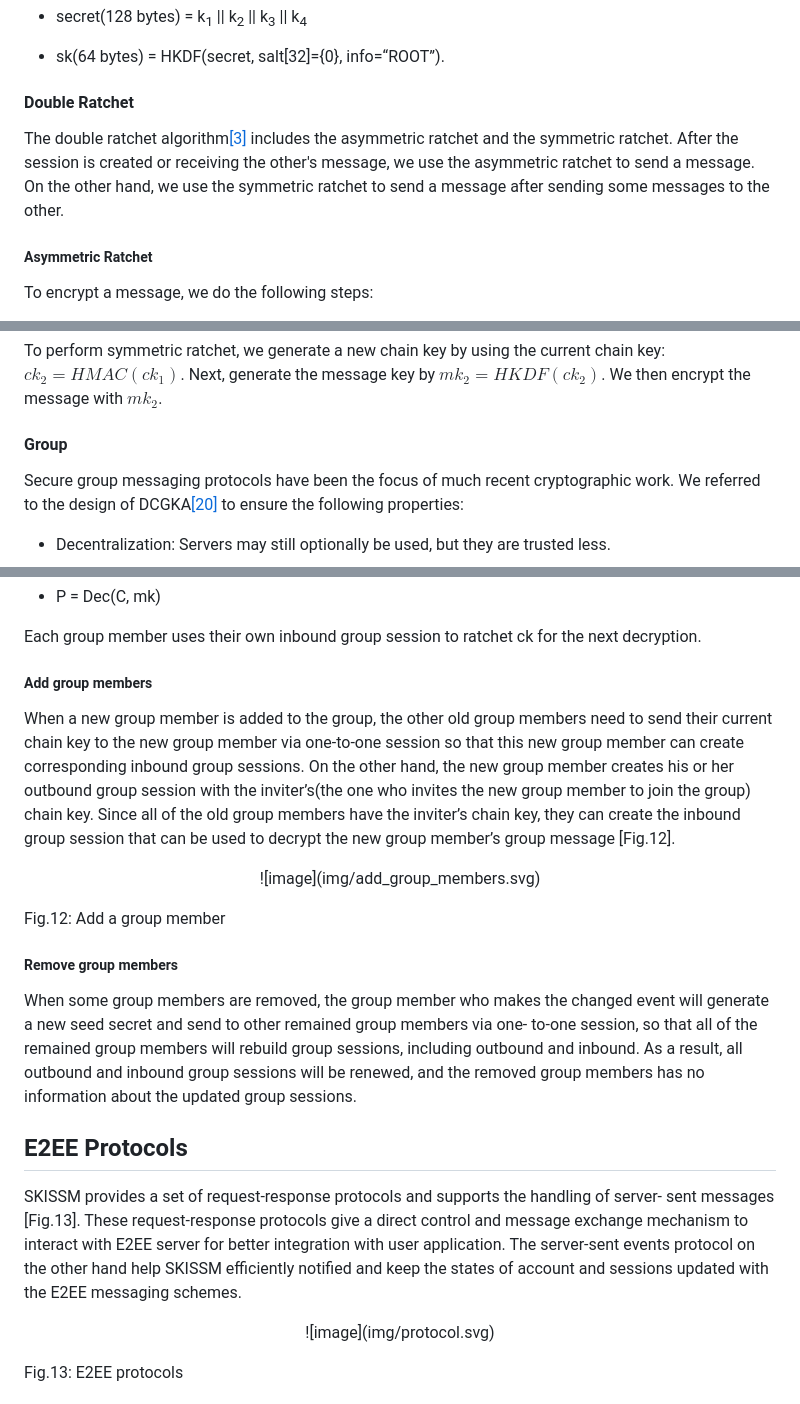
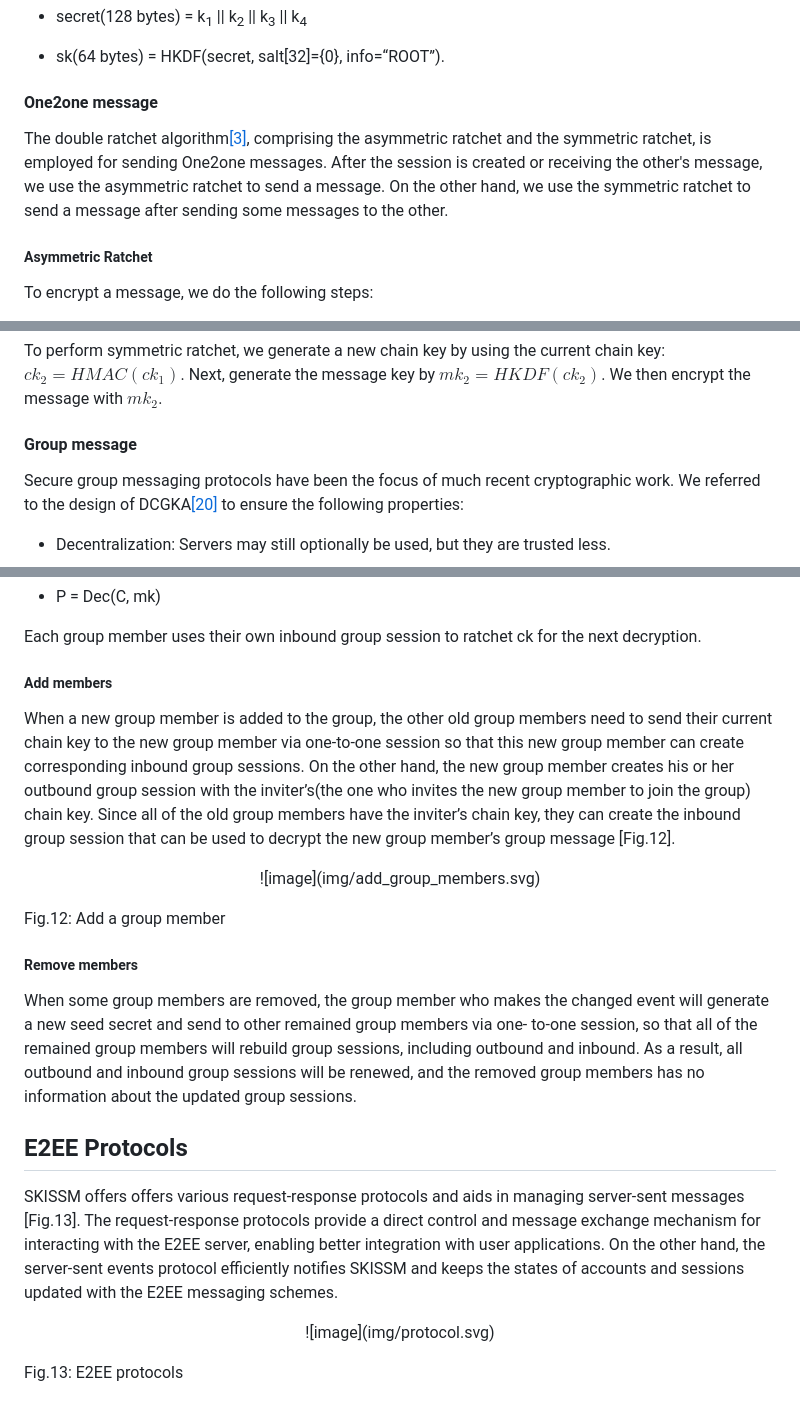
Before and after one commit to e2eelab/e2ee-security-whitepaper, a Markdown page: index.md, 3 parts joined by grey strips. GitHub-like rendering.

Commit message:
[refactor] revise some statements

```diff
--- a/index.md
+++ b/index.md
@@ -287,9 +287,9 @@ After Alice receives the [AcceptMsg](#ref_‌AcceptMsg) from Bob, she will compl
 
 * sk(64 bytes) = HKDF(secret, salt\[32\]={0}, info=“ROOT”).
 
-#### Double Ratchet
+#### One2one message
 
-The double ratchet algorithm[\[3\]](#ref_3) includes the asymmetric ratchet and the symmetric ratchet. After the session is created or receiving the other's message, we use the asymmetric ratchet to send a message. On the other hand, we use the symmetric ratchet to send a message after sending some messages to the other.
+The double ratchet algorithm[\[3\]](#ref_3), comprising the asymmetric ratchet and the symmetric ratchet, is employed for sending One2one messages. After the session is created or receiving the other's message, we use the asymmetric ratchet to send a message. On the other hand, we use the symmetric ratchet to send a message after sending some messages to the other.
 
 ##### Asymmetric Ratchet
 
@@ -335,7 +335,7 @@ To decrypt a message, we do the following steps:
 
 To perform symmetric ratchet, we generate a new chain key by using the current chain key: $ck_2 = HMAC(ck_1)$. Next, generate the message key by $mk_2 = HKDF(ck_2)$. We then encrypt the message with $mk_2$.
 
-#### Group
+#### Group message
 
 Secure group messaging protocols have been the focus of much recent cryptographic work. We referred to the design of DCGKA[\[20\]](#ref_20) to ensure the following properties:
 
@@ -403,7 +403,7 @@ To decrypt a received inbound group message, Bob and other group members use the
 
 Each group member uses their own inbound group session to ratchet ck for the next decryption.
 
-##### ‌Add group members
+##### ‌Add members
 
 When a new group member is added to the group, the other old group members need to send their current chain key to the new group member via one-to-one session so that this new group member can create corresponding inbound group sessions. On the other hand, the new group member creates his or her outbound group session with the inviter’s(the one who invites the new group member to join the group) chain key. Since all of the old group members have the inviter’s chain key, they can create the inbound group session that can be used to decrypt the new group member’s group message \[Fig.12\].
 
@@ -413,13 +413,13 @@ When a new group member is added to the group, the other old group members need
 Fig.12: Add a group member
 </p>
 
-##### ‌Remove group members
+##### ‌Remove members
 
 When some group members are removed, the group member who makes the changed event will generate a new seed secret and send to other remained group members via one- to-one session, so that all of the remained group members will rebuild group sessions, including outbound and inbound. As a result, all outbound and inbound group sessions will be renewed, and the removed group members has no information about the updated group sessions.
 
 ## E2EE Protocols‌
 
-SKISSM provides a set of request-response protocols and supports the handling of server- sent messages \[Fig.13\]. These request-response protocols give a direct control and message exchange mechanism to interact with E2EE server for better integration with user application. The server-sent events protocol on the other hand help SKISSM efficiently notified and keep the states of account and sessions updated with the E2EE messaging schemes.
+SKISSM offers offers various request-response protocols and aids in managing server-sent messages \[Fig.13\]. The request-response protocols provide a direct control and message exchange mechanism for interacting with the E2EE server, enabling better integration with user applications. On the other hand, the server-sent events protocol efficiently notifies SKISSM and keeps the states of accounts and sessions updated with the E2EE messaging schemes.
 
 <p align="center">
 ![image](img/protocol.svg)
```
Also changed, not shown: other parts of index.md (+1 -1 lines).
